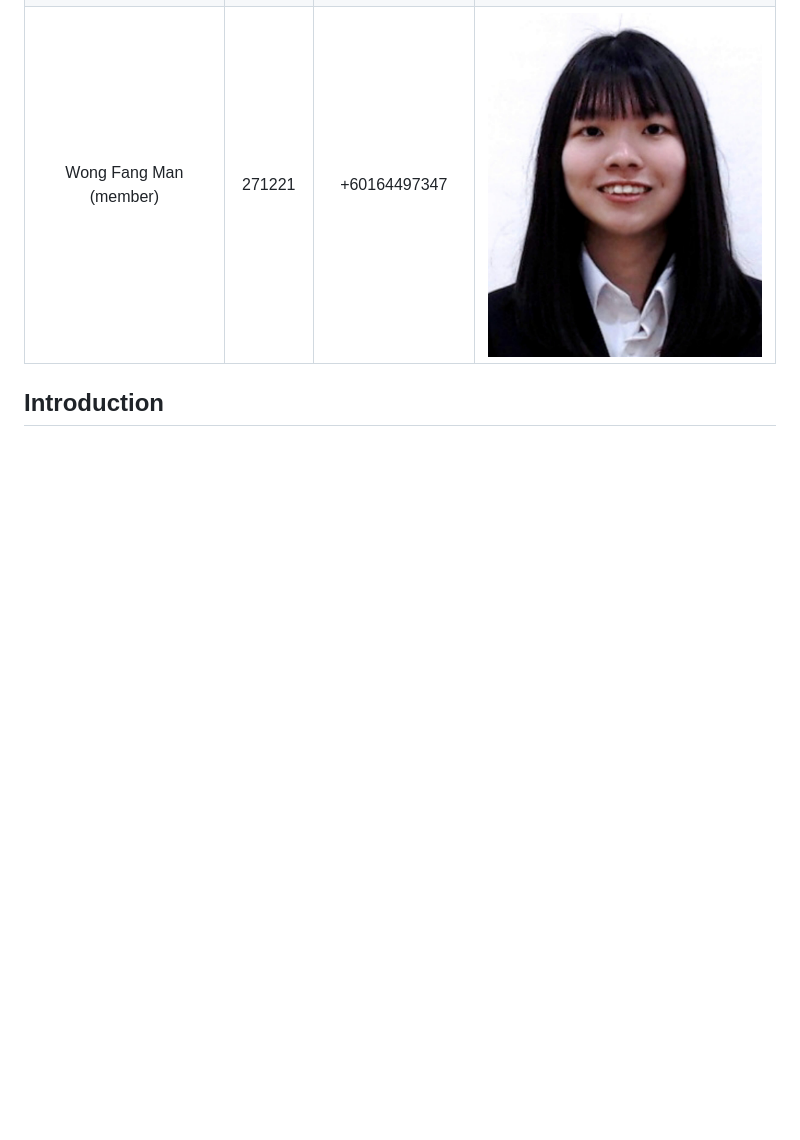
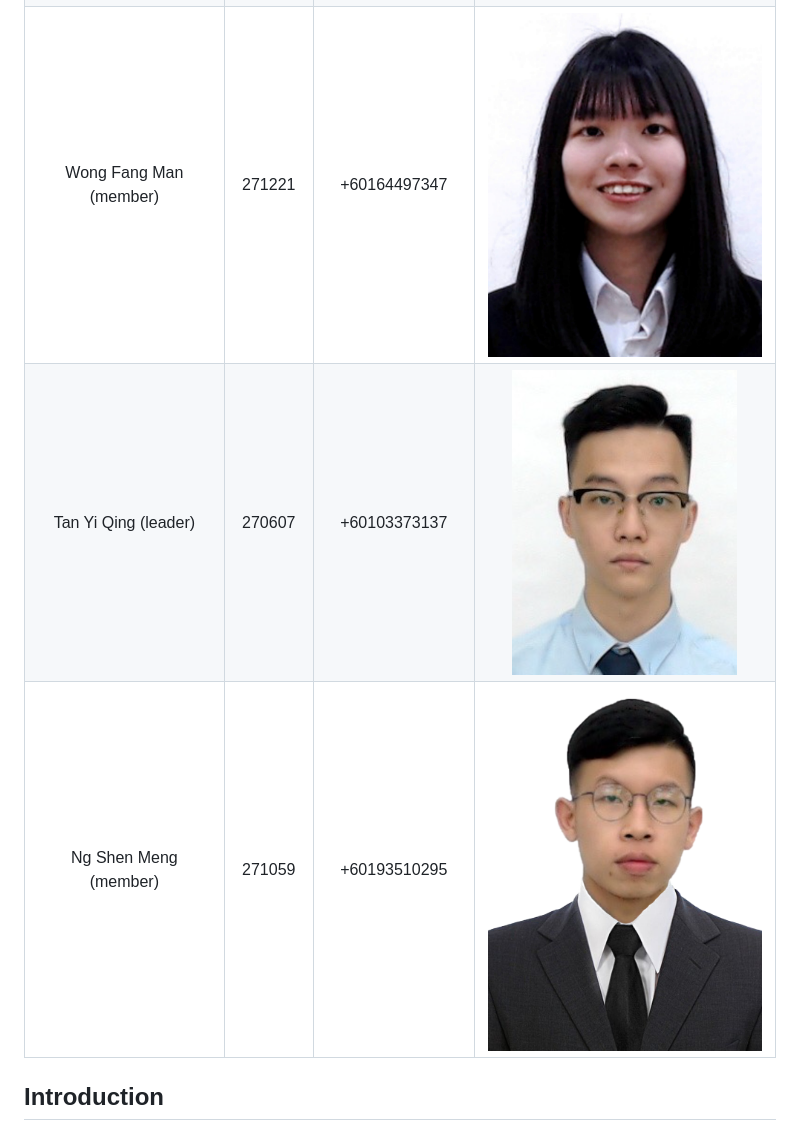
Before and after one commit to TanYiQing/Post-Disaster-Control-Center-System-with-Telegram-Bot, a Markdown page: README.md, the part around the change. Drawn GitHub-style; pictures changed too: images/team/meng.png (added), images/team/tan.png (added); blank space fills up the shorter version.

Commit message:
tan- add group info

```diff
--- a/README.md
+++ b/README.md
@@ -7,7 +7,8 @@
 | Ilham Muslim Maulana Rachmat (member) |  268954   | +62895612852200 | ![ilham's photo](./images/team/ilham.jpg) |
 | Tan Jia Earn (member)                 |  269509   | +60174422928    | ![earn's photo](./images/team/earn.jpg)   |
 | Wong Fang Man (member)                |  271221   | +60164497347    | ![wong's photo](./images/team/wong.jpg)   |
-
+| Tan Yi Qing (leader)                  |  270607   | +60103373137    | ![tan's photo](./images/team/tan.png)     |
+| Ng Shen Meng (member)                 |  271059   | +60193510295    | ![meng's photo](./images/team/meng.png)   |
 
 ## Introduction
 ## Problem Statement
```
